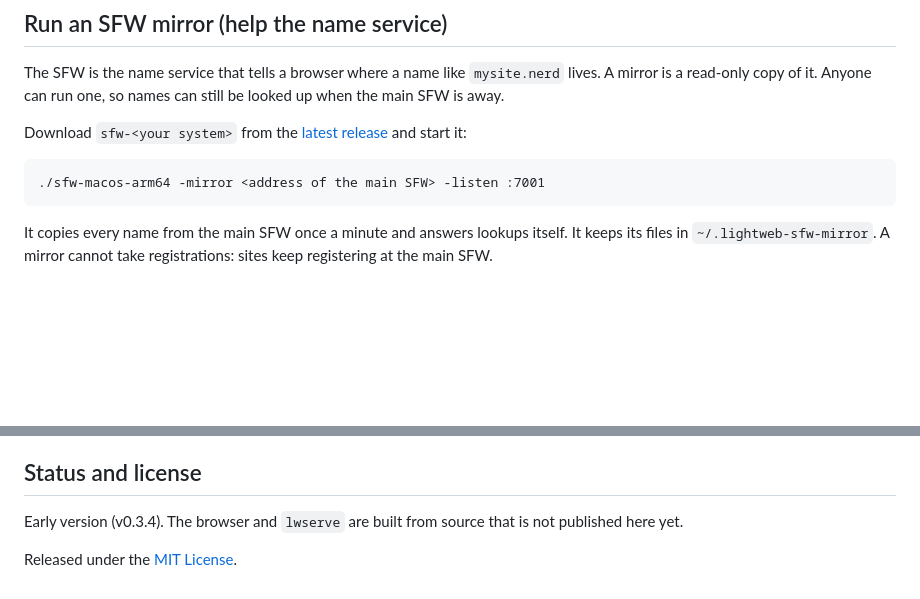
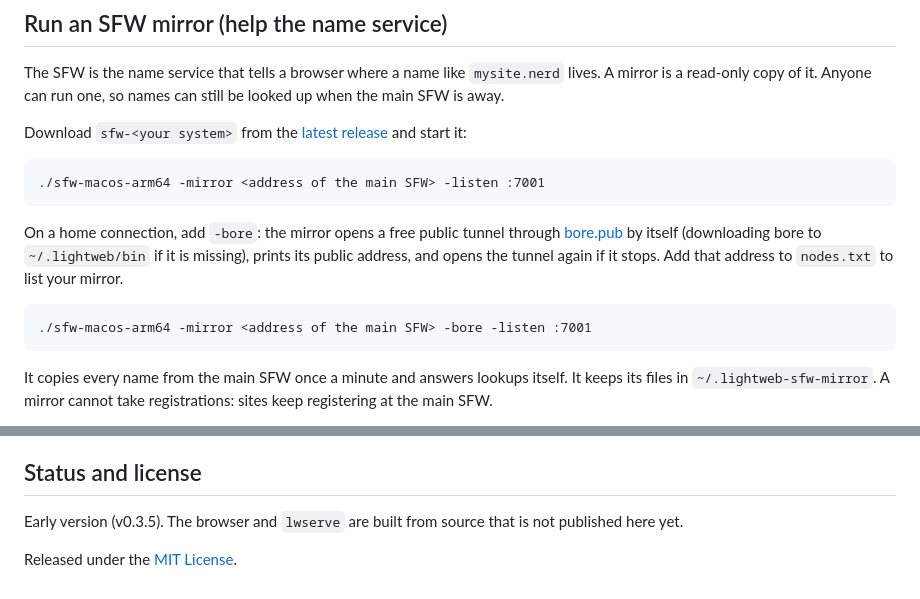
Before and after one commit to Luishae07/lightweb, a Markdown page: README.md, 2 parts joined by grey strips. GitHub-like rendering; blank space fills up the shorter version.

Commit message:
README: the -bore option for mirrors

```diff
--- a/README.md
+++ b/README.md
@@ -66,6 +66,12 @@ Download `sfw-<your system>` from the [latest release](https://github.com/Luisha
 
     ./sfw-macos-arm64 -mirror <address of the main SFW> -listen :7001
 
+On a home connection, add `-bore`: the mirror opens a free public tunnel through [bore.pub](https://github.com/ekzhang/bore) by
+itself (downloading bore to `~/.lightweb/bin` if it is missing), prints its public address, and opens the tunnel again if it
+stops. Add that address to `nodes.txt` to list your mirror.
+
+    ./sfw-macos-arm64 -mirror <address of the main SFW> -bore -listen :7001
+
 It copies every name from the main SFW once a minute and answers lookups itself. It keeps its files in
 `~/.lightweb-sfw-mirror`. A mirror cannot take registrations: sites keep registering at the main SFW.
 
@@ -93,6 +99,6 @@ with `document_description_crawl = "..."`. Pages in the older `.lw` format work
 
 ## Status and license
 
-Early version (v0.3.4). The browser and `lwserve` are built from source that is not published here yet.
+Early version (v0.3.5). The browser and `lwserve` are built from source that is not published here yet.
 
 Released under the [MIT License](LICENSE).
```
